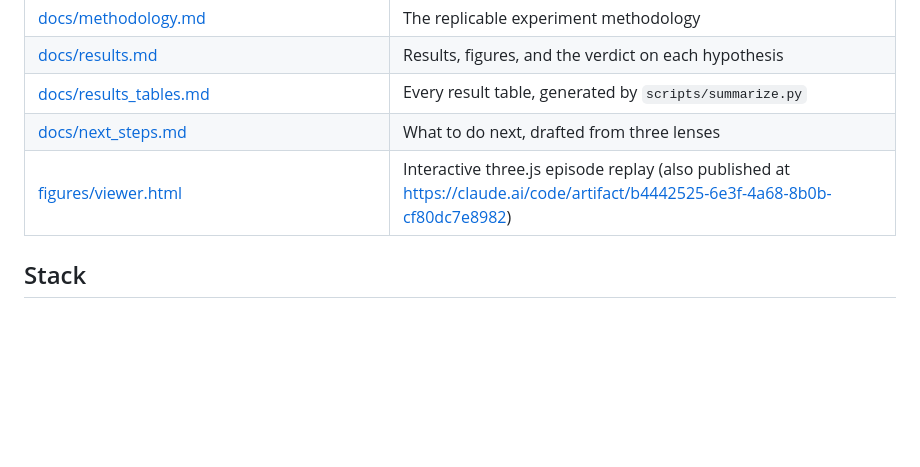
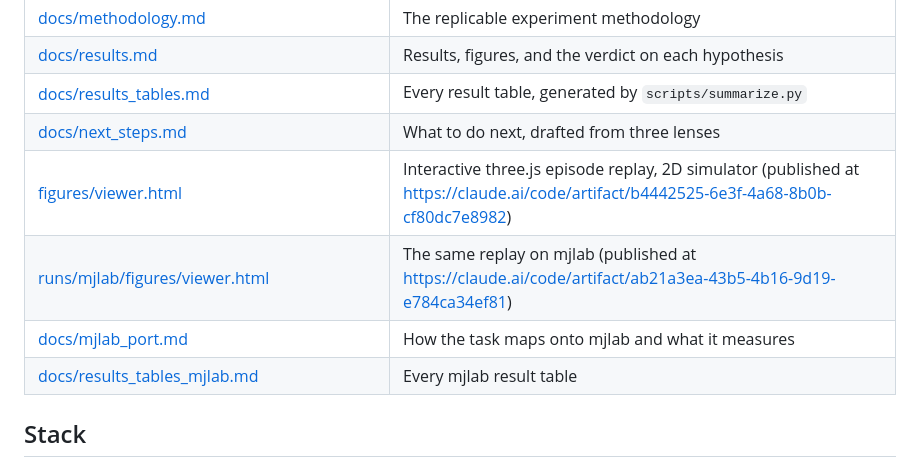
Before and after one commit to munishbp/qwm_robotics, a Markdown page: README.md, the part around the change. GitHub-like rendering; blank space fills up the shorter version.

Commit message:
Link the mjlab viewer and tables
Co-Authored-By: Claude Fable 5.1 <noreply@anthropic.com>
Claude-Session: https://claude.ai/code/session_01EuXCL8y4RNQPEXE4qH3PkH

```diff
--- a/README.md
+++ b/README.md
@@ -23,7 +23,10 @@ A primer on every concept the proposal depends on is in [concepts.md](concepts.m
 | [docs/results.md](docs/results.md) | Results, figures, and the verdict on each hypothesis |
 | [docs/results_tables.md](docs/results_tables.md) | Every result table, generated by `scripts/summarize.py` |
 | [docs/next_steps.md](docs/next_steps.md) | What to do next, drafted from three lenses |
-| [figures/viewer.html](figures/viewer.html) | Interactive three.js episode replay (also published at https://claude.ai/code/artifact/b4442525-6e3f-4a68-8b0b-cf80dc7e8982) |
+| [figures/viewer.html](figures/viewer.html) | Interactive three.js episode replay, 2D simulator (published at https://claude.ai/code/artifact/b4442525-6e3f-4a68-8b0b-cf80dc7e8982) |
+| [runs/mjlab/figures/viewer.html](runs/mjlab/figures/viewer.html) | The same replay on mjlab (published at https://claude.ai/code/artifact/ab21a3ea-43b5-4b16-9d19-e784ca34ef81) |
+| [docs/mjlab_port.md](docs/mjlab_port.md) | How the task maps onto mjlab and what it measures |
+| [docs/results_tables_mjlab.md](docs/results_tables_mjlab.md) | Every mjlab result table |
 
 ## Stack
 
```
Also changed, not shown: docs/results.md (+2 -1 lines).
